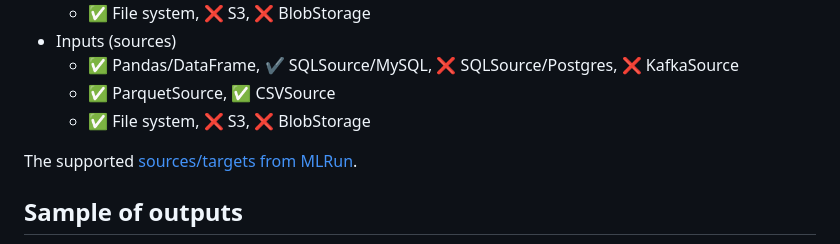
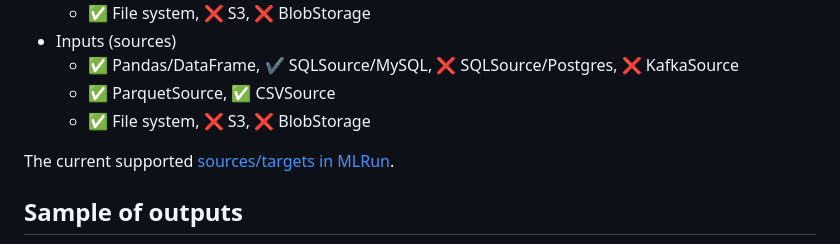
Before and after one commit to george0st/qgate-sln-mlrun, a Markdown page: README.md, the part around the change. GitHub-like rendering.

```diff
--- a/README.md
+++ b/README.md
@@ -69,7 +69,7 @@ The quality gate tests these inputs/outputs (✅ done, ✔ in-progress, ❌ plan
    - ✅ File system, ❌ S3, ❌ BlobStorage
 
 
-The supported [sources/targets from MLRun](https://docs.mlrun.org/en/latest/feature-store/sources-targets.html).
+The current supported [sources/targets in MLRun](https://docs.mlrun.org/en/latest/feature-store/sources-targets.html).
 
 ## Sample of outputs
 
```
